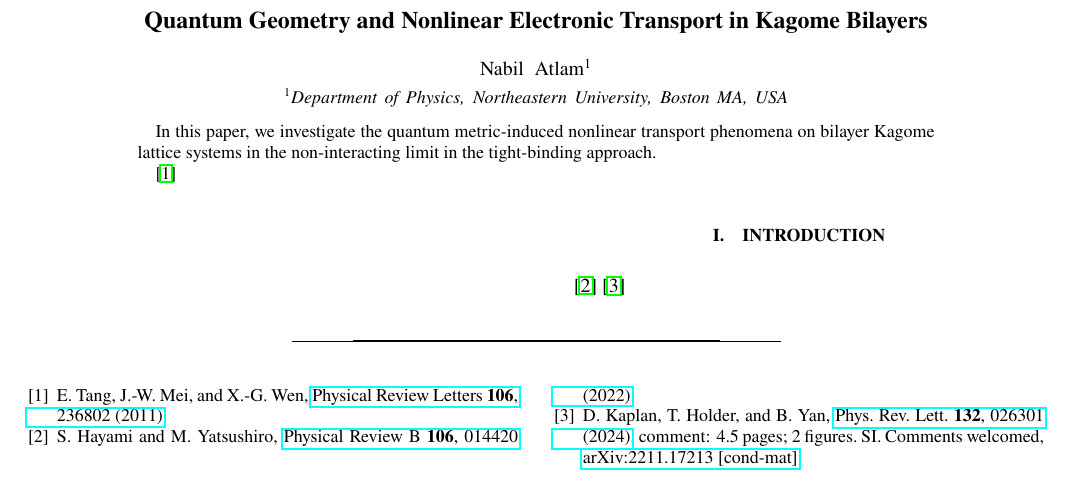
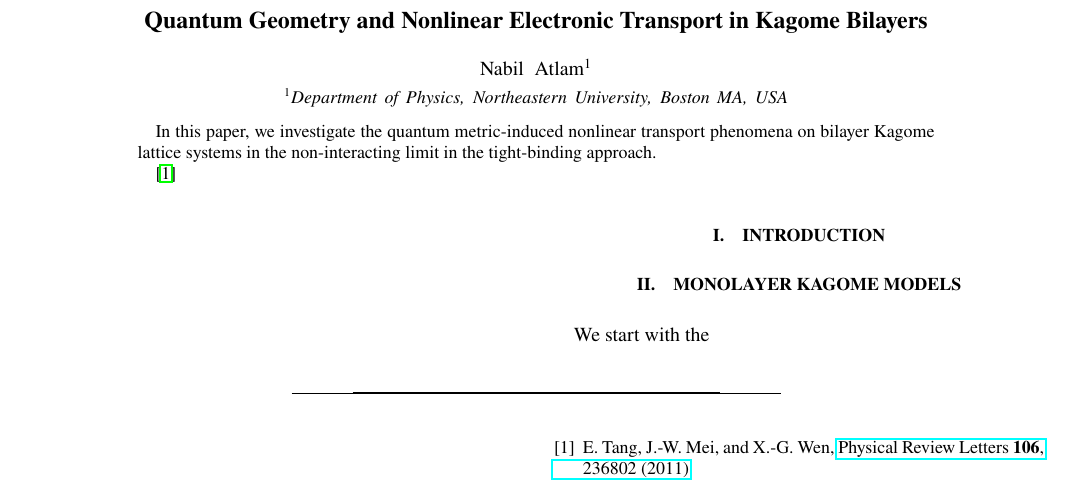
Before and after one commit to nabil-atlam/kagome, a LaTeX paper (draft/main.tex): part of the page, cut so that both start at the same text. Compiled offline with pdfLaTeX.

Commit message:
bcph and bcpd kagome system

```diff
--- a/draft/main.tex
+++ b/draft/main.tex
@@ -39,8 +39,10 @@ In this paper, we investigate the quantum metric-induced nonlinear transport phe
 
 \section{Introduction}
 
-\cite{hayamiNonlinearNonreciprocalTransport2022}
-\cite{kaplanUnificationNonlinearAnomalous2024}
+\section{Monolayer Kagome Models}
+
+We start with the
+
 %%%%%%%%%%%%%%%%%%%%%%%%%%%%%%%%%%%%%%%%%%%%%%%%%%%%%%%%%
 %%%%%%%%%%%%%%%%%%%%%%%%%%%%%%%%%%%%%%%%%%%%%%%%%%%%%%%%%
 %%%%%%%%%%%%%%%%%%%%%%%%%%%%%%%%%%%%%%%%%%%%%%%%%%%%%%%%%
```
Also changed, not shown: draft/main.bbl, draft/main.pdf, 7 other files.
